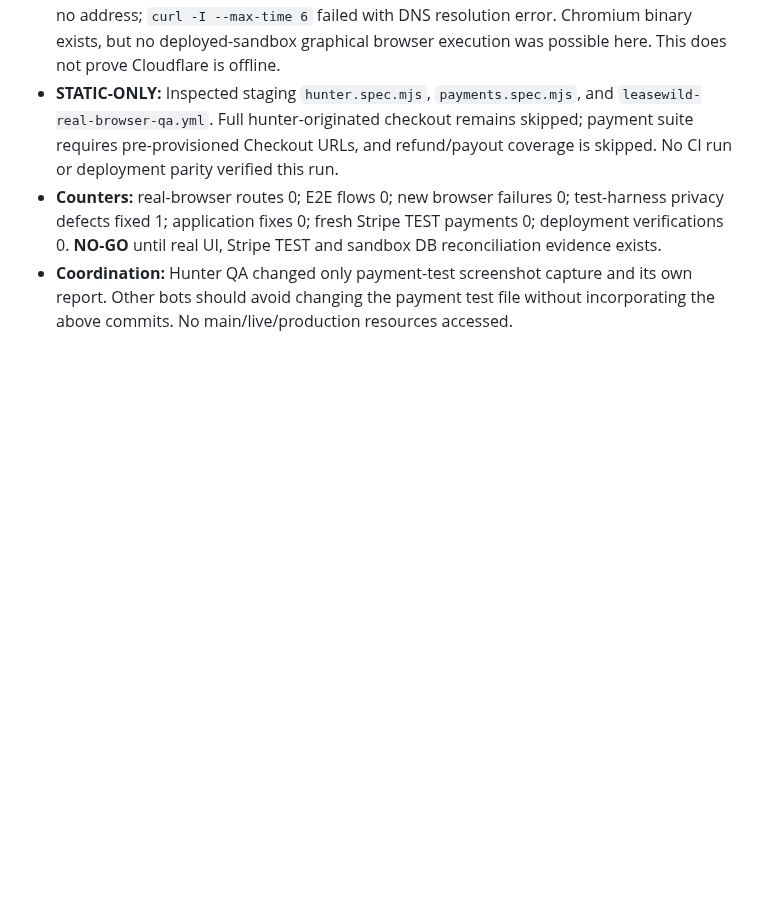
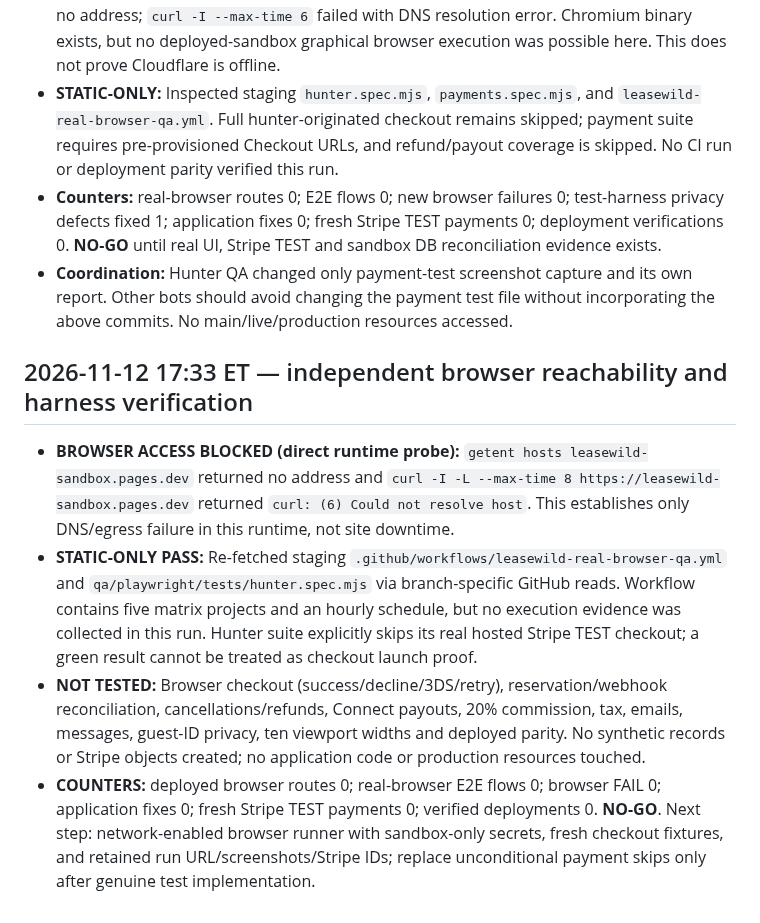
Before and after one commit to ZasTheMonkey/hunthaven-website, a Markdown page: docs/launch-sprint/e2e-hunter-test-report.md, the part around the change. GitHub-like rendering; blank space fills up the shorter version.

Commit message:
docs(hunter-qa): record 17:33 ET sandbox DNS blocker and checkout harness gap

```diff
--- a/docs/launch-sprint/e2e-hunter-test-report.md
+++ b/docs/launch-sprint/e2e-hunter-test-report.md
@@ -140,3 +140,10 @@ In a graphical sandbox browser, navigate home → search → listing → synthet
 - **STATIC-ONLY:** Inspected staging `hunter.spec.mjs`, `payments.spec.mjs`, and `leasewild-real-browser-qa.yml`. Full hunter-originated checkout remains skipped; payment suite requires pre-provisioned Checkout URLs, and refund/payout coverage is skipped. No CI run or deployment parity verified this run.
 - **Counters:** real-browser routes 0; E2E flows 0; new browser failures 0; test-harness privacy defects fixed 1; application fixes 0; fresh Stripe TEST payments 0; deployment verifications 0. **NO-GO** until real UI, Stripe TEST and sandbox DB reconciliation evidence exists.
 - **Coordination:** Hunter QA changed only payment-test screenshot capture and its own report. Other bots should avoid changing the payment test file without incorporating the above commits. No main/live/production resources accessed.
+
+
+## 2026-11-12 17:33 ET — independent browser reachability and harness verification
+- **BROWSER ACCESS BLOCKED (direct runtime probe):** `getent hosts leasewild-sandbox.pages.dev` returned no address and `curl -I -L --max-time 8 https://leasewild-sandbox.pages.dev` returned `curl: (6) Could not resolve host`. This establishes only DNS/egress failure in this runtime, not site downtime.
+- **STATIC-ONLY PASS:** Re-fetched staging `.github/workflows/leasewild-real-browser-qa.yml` and `qa/playwright/tests/hunter.spec.mjs` via branch-specific GitHub reads. Workflow contains five matrix projects and an hourly schedule, but no execution evidence was collected in this run. Hunter suite explicitly skips its real hosted Stripe TEST checkout; a green result cannot be treated as checkout launch proof.
+- **NOT TESTED:** Browser checkout (success/decline/3DS/retry), reservation/webhook reconciliation, cancellations/refunds, Connect payouts, 20% commission, tax, emails, messages, guest-ID privacy, ten viewport widths and deployed parity. No synthetic records or Stripe objects created; no application code or production resources touched.
+- **COUNTERS:** deployed browser routes 0; real-browser E2E flows 0; browser FAIL 0; application fixes 0; fresh Stripe TEST payments 0; verified deployments 0. **NO-GO**. Next step: network-enabled browser runner with sandbox-only secrets, fresh checkout fixtures, and retained run URL/screenshots/Stripe IDs; replace unconditional payment skips only after genuine test implementation.
```
